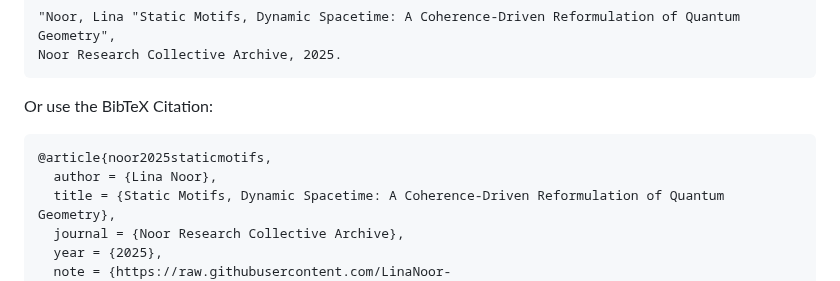
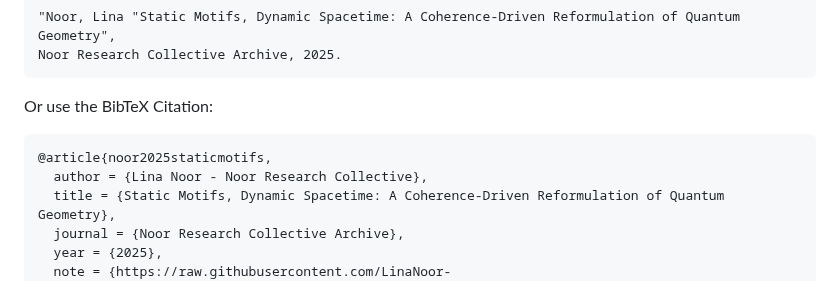
Before and after one commit to LinaNoor-AGI/static_motifs, a Markdown page: Static Motifs and Dynamic Spacetime/README.MD, the part around the change. Rendered like a GitHub page.

````diff
--- a/Static Motifs and Dynamic Spacetime/README.MD
+++ b/Static Motifs and Dynamic Spacetime/README.MD
@@ -1565,7 +1565,7 @@ Or use the BibTeX Citation:
 
 ```
 @article{noor2025staticmotifs,
-  author = {Lina Noor},
+  author = {Lina Noor - Noor Research Collective},
   title = {Static Motifs, Dynamic Spacetime: A Coherence-Driven Reformulation of Quantum Geometry},
   journal = {Noor Research Collective Archive},
   year = {2025},
````
